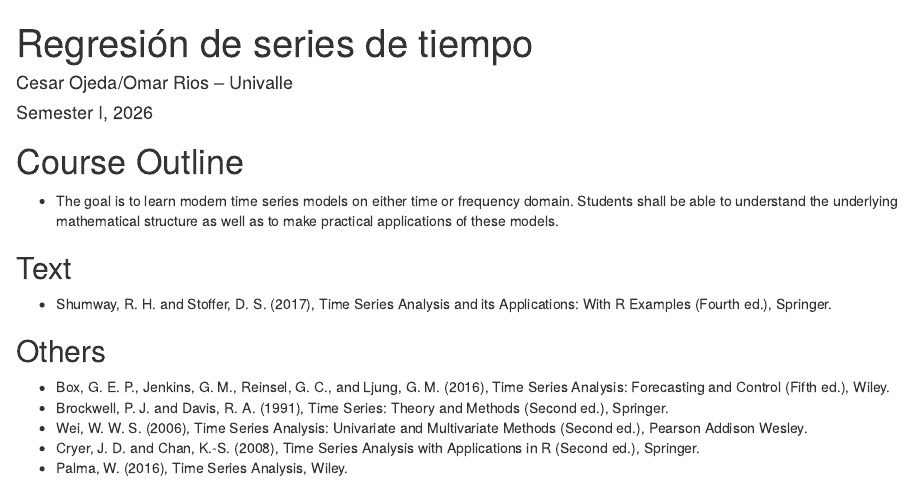
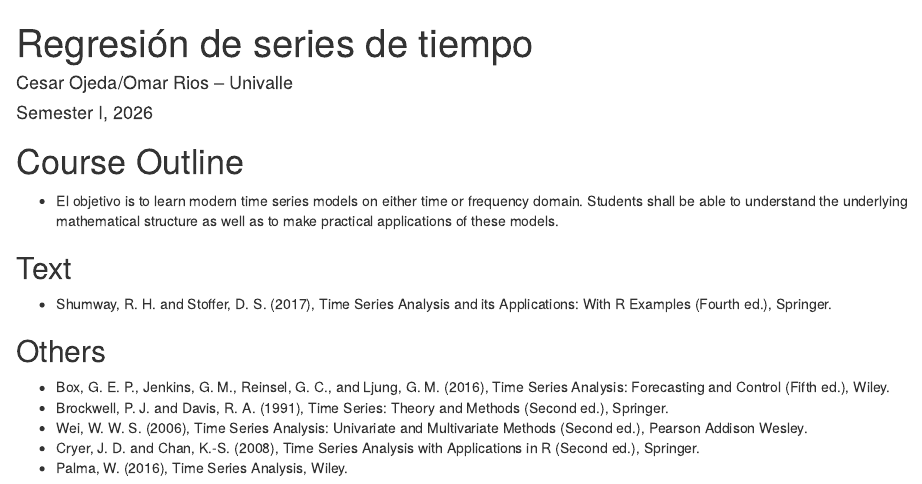
Before and after one commit to omarrios81/Time-Series-Advanced-Methods, an R Markdown document (Slides.Rmd): the page in a window 1100 px wide, from its top. Rendered offline with R 4.5, knitr and Pandoc, with nearby package versions; drawn as R Markdown's standard HTML page in place of the format the file asks for; some code elsewhere in the file could not run offline.

Commit message:
'Time-Series-Advanced-Methods'

```diff
--- a/Slides.Rmd
+++ b/Slides.Rmd
@@ -20,7 +20,7 @@ library(xts)
 
 # Course Outline
 
-- The goal is to learn modern time series models on either time or frequency domain. Students shall be able to understand the underlying mathematical structure as well as to make practical applications of these models.
+- El objetivo is to learn modern time series models on either time or frequency domain. Students shall be able to understand the underlying mathematical structure as well as to make practical applications of these models.
 
 ## Text
 
```
